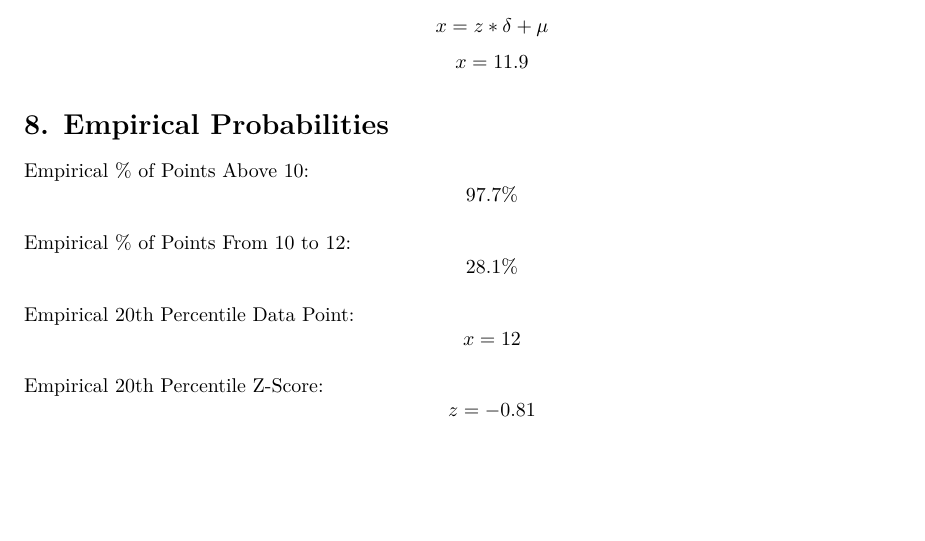
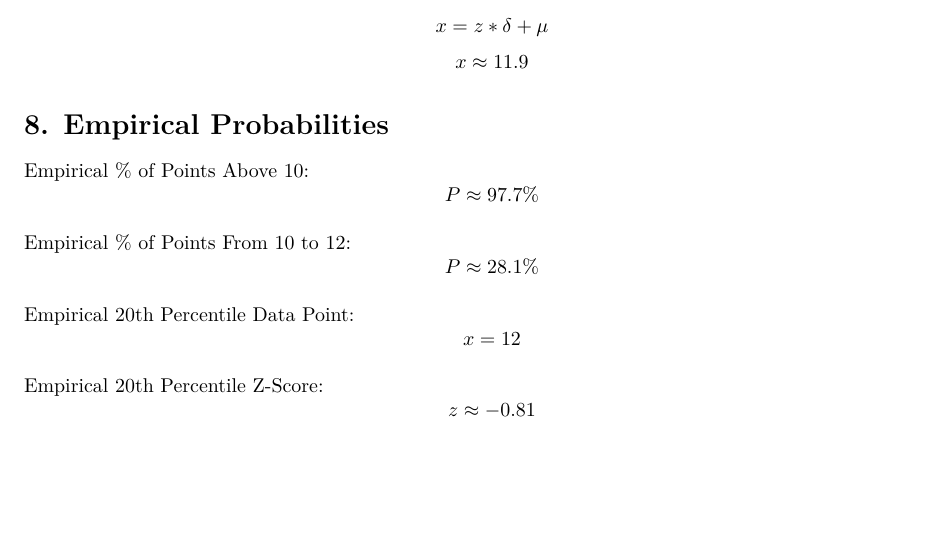
Before and after one commit to karagenit/dnd-stats, an R Markdown document (dnd.rmd): part of page 6 of 6, cut so that both start at the same text. Rendered offline with R 4.5, knitr and Pandoc, then LaTeX, with nearby package versions.

Commit message:
Add More Approximations

````diff
--- a/dnd.rmd
+++ b/dnd.rmd
@@ -173,10 +173,10 @@
 ez = (ex - mean) / sd
 ```
 
-Empirical % of Points Above `r x1`: $$`r round(ep1*100, 1)`\%$$
+Empirical % of Points Above `r x1`: $$P \approx `r round(ep1*100, 1)`\%$$
 
-Empirical % of Points From `r x1` to `r x2`: $$`r round(ep2*100, 1)`\%$$
+Empirical % of Points From `r x1` to `r x2`: $$P \approx `r round(ep2*100, 1)`\%$$
 
 Empirical `r p3*100`th Percentile Data Point: $$x = `r round(ex, 0)`$$
 
-Empirical `r p3*100`th Percentile Z-Score: $$z = `r round(ez, 2)`$$
+Empirical `r p3*100`th Percentile Z-Score: $$z \approx `r round(ez, 2)`$$
````
Also changed, not shown: dnd.rmd (4 more changed lines).
